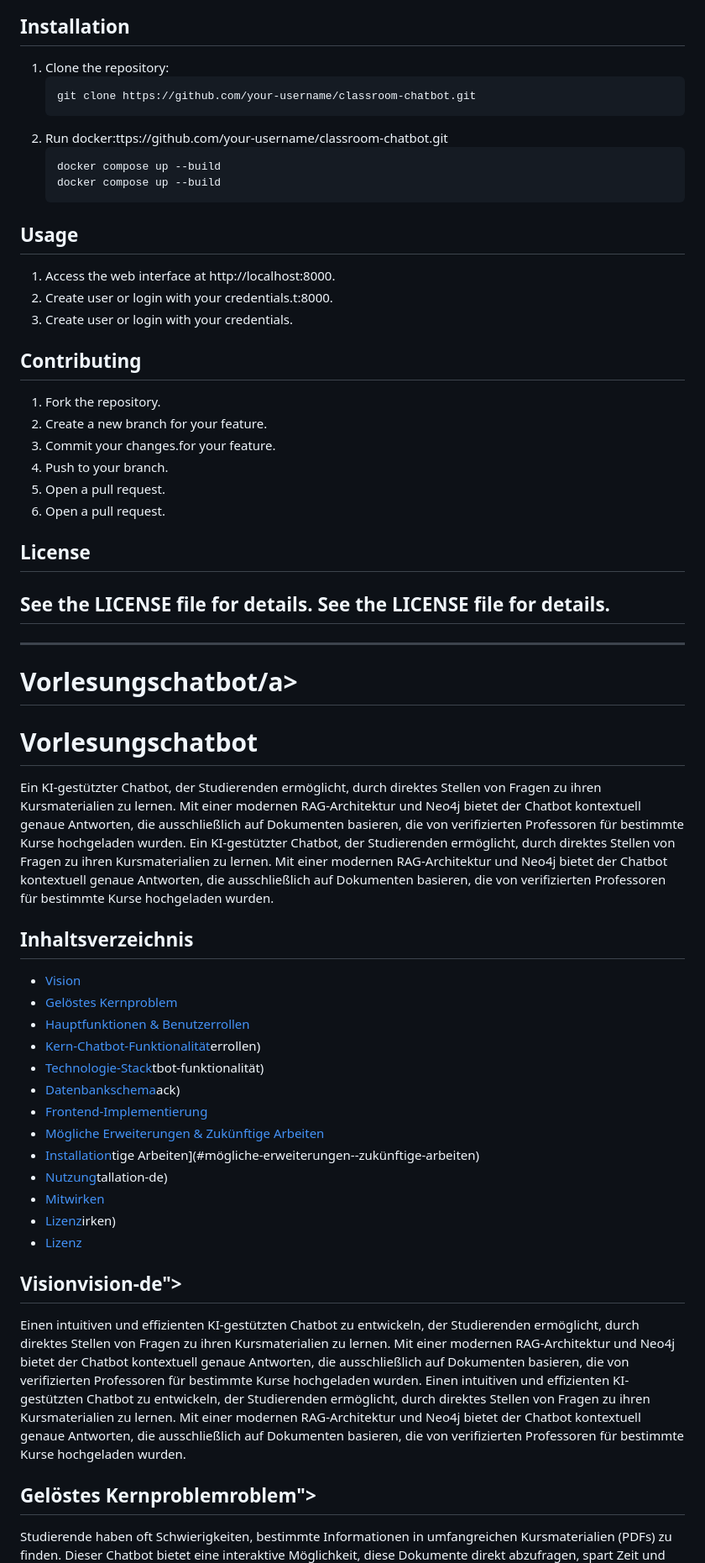
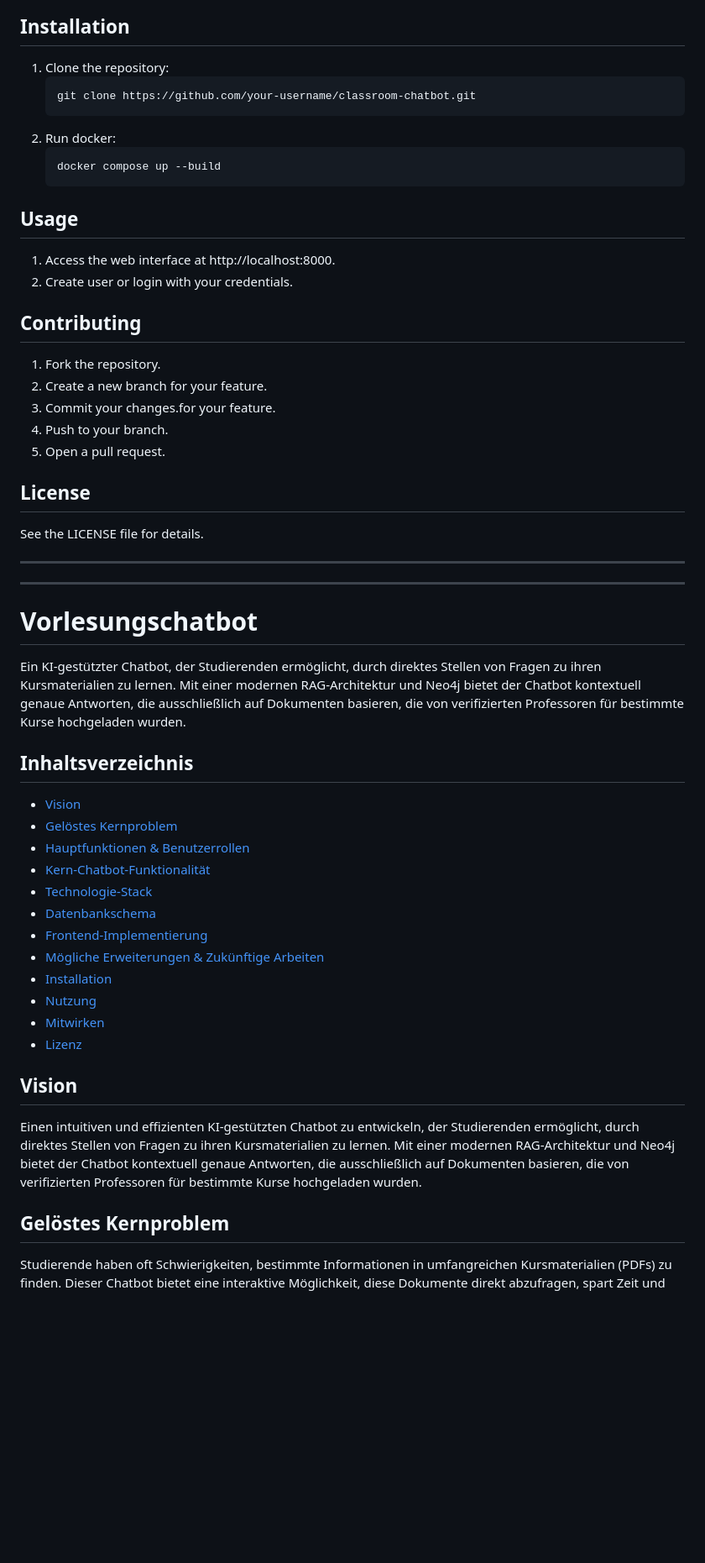
Before and after one commit to franrmueller/Vorlesungschatbot, a Markdown page: README.md, the part around the change printed below. Shown: that part at 84% size. GitHub-like rendering; blank space fills up the shorter version.

````diff
--- a/README.md
+++ b/README.md
@@ -157,51 +157,52 @@ JavaScript is used to enhance the templates with dynamic features like real-time
 - Source transparency with improved citation (exact page numbers, paragraphs, and document sections).
 ## Installation
 1. Clone the repository:
-   ```bashhe repository:
+   ```bash
    git clone https://github.com/your-username/classroom-chatbot.git
-2. Run docker:ttps://github.com/your-username/classroom-chatbot.git
-   ```bashker:
+   ```
+2. Run docker:
+   ```bash
    docker compose up --build
-   docker compose up --build
+   ```
 ## Usage
 1. Access the web interface at http://localhost:8000.
-3. Create user or login with your credentials.t:8000.
-3. Create user or login with your credentials.
+2. Create user or login with your credentials.
 ## Contributing
 1. Fork the repository.
 2. Create a new branch for your feature.
 3. Commit your changes.for your feature.
 4. Push to your branch.
 5. Open a pull request.
-5. Open a pull request.
 ## License
 See the LICENSE file for details.
-See the LICENSE file for details.
+
 ---
 ---
 <a name="deutsch"></a>
-# Vorlesungschatbot/a>
 # Vorlesungschatbot
+
 Ein KI-gestützter Chatbot, der Studierenden ermöglicht, durch direktes Stellen von Fragen zu ihren Kursmaterialien zu lernen. Mit einer modernen RAG-Architektur und Neo4j bietet der Chatbot kontextuell genaue Antworten, die ausschließlich auf Dokumenten basieren, die von verifizierten Professoren für bestimmte Kurse hochgeladen wurden.
-Ein KI-gestützter Chatbot, der Studierenden ermöglicht, durch direktes Stellen von Fragen zu ihren Kursmaterialien zu lernen. Mit einer modernen RAG-Architektur und Neo4j bietet der Chatbot kontextuell genaue Antworten, die ausschließlich auf Dokumenten basieren, die von verifizierten Professoren für bestimmte Kurse hochgeladen wurden.
+
 ## Inhaltsverzeichnis
 - [Vision](#vision-de)
 - [Gelöstes Kernproblem](#gelöstes-kernproblem)
 - [Hauptfunktionen & Benutzerrollen](#hauptfunktionen--benutzerrollen)
-- [Kern-Chatbot-Funktionalität](#kern-chatbot-funktionalität)errollen)
-- [Technologie-Stack](#technologie-stack)tbot-funktionalität)
-- [Datenbankschema](#datenbankschema)ack)
+- [Kern-Chatbot-Funktionalität](#kern-chatbot-funktionalität)
+- [Technologie-Stack](#technologie-stack)
+- [Datenbankschema](#datenbankschema)
 - [Frontend-Implementierung](#frontend-implementierung)
 - [Mögliche Erweiterungen & Zukünftige Arbeiten](#mögliche-erweiterungen--zukünftige-arbeiten)
-- [Installation](#installation-de)tige Arbeiten](#mögliche-erweiterungen--zukünftige-arbeiten)
-- [Nutzung](#nutzung)tallation-de)
+- [Installation](#installation-de)
+- [Nutzung](#nutzung)
 - [Mitwirken](#mitwirken)
-- [Lizenz](#lizenz)irken)
 - [Lizenz](#lizenz)
+
 <a name="vision-de"></a>
-## Visionvision-de"></a>
+## Vision
+
 Einen intuitiven und effizienten KI-gestützten Chatbot zu entwickeln, der Studierenden ermöglicht, durch direktes Stellen von Fragen zu ihren Kursmaterialien zu lernen. Mit einer modernen RAG-Architektur und Neo4j bietet der Chatbot kontextuell genaue Antworten, die ausschließlich auf Dokumenten basieren, die von verifizierten Professoren für bestimmte Kurse hochgeladen wurden.
-Einen intuitiven und effizienten KI-gestützten Chatbot zu entwickeln, der Studierenden ermöglicht, durch direktes Stellen von Fragen zu ihren Kursmaterialien zu lernen. Mit einer modernen RAG-Architektur und Neo4j bietet der Chatbot kontextuell genaue Antworten, die ausschließlich auf Dokumenten basieren, die von verifizierten Professoren für bestimmte Kurse hochgeladen wurden.
+
 <a name="gelöstes-kernproblem"></a>
-## Gelöstes Kernproblemroblem"></a>
+## Gelöstes Kernproblem
+
 Studierende haben oft Schwierigkeiten, bestimmte Informationen in umfangreichen Kursmaterialien (PDFs) zu finden. Dieser Chatbot bietet eine interaktive Möglichkeit, diese Dokumente direkt abzufragen, spart Zeit und verbessert das Verständnis durch zielgerichtete Antworten auf Basis der bereitgestellten Inhalte.
````
Also changed, not shown: other parts of README.md (+73 -75 lines).
